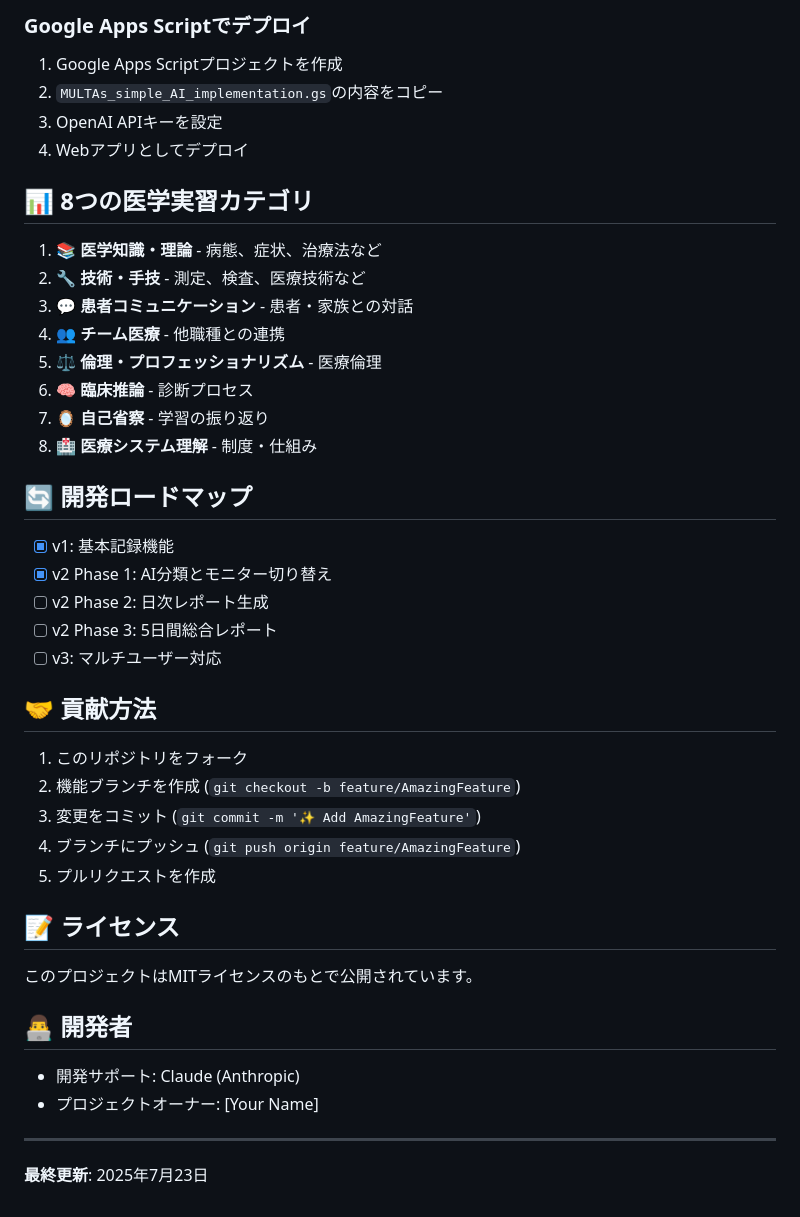
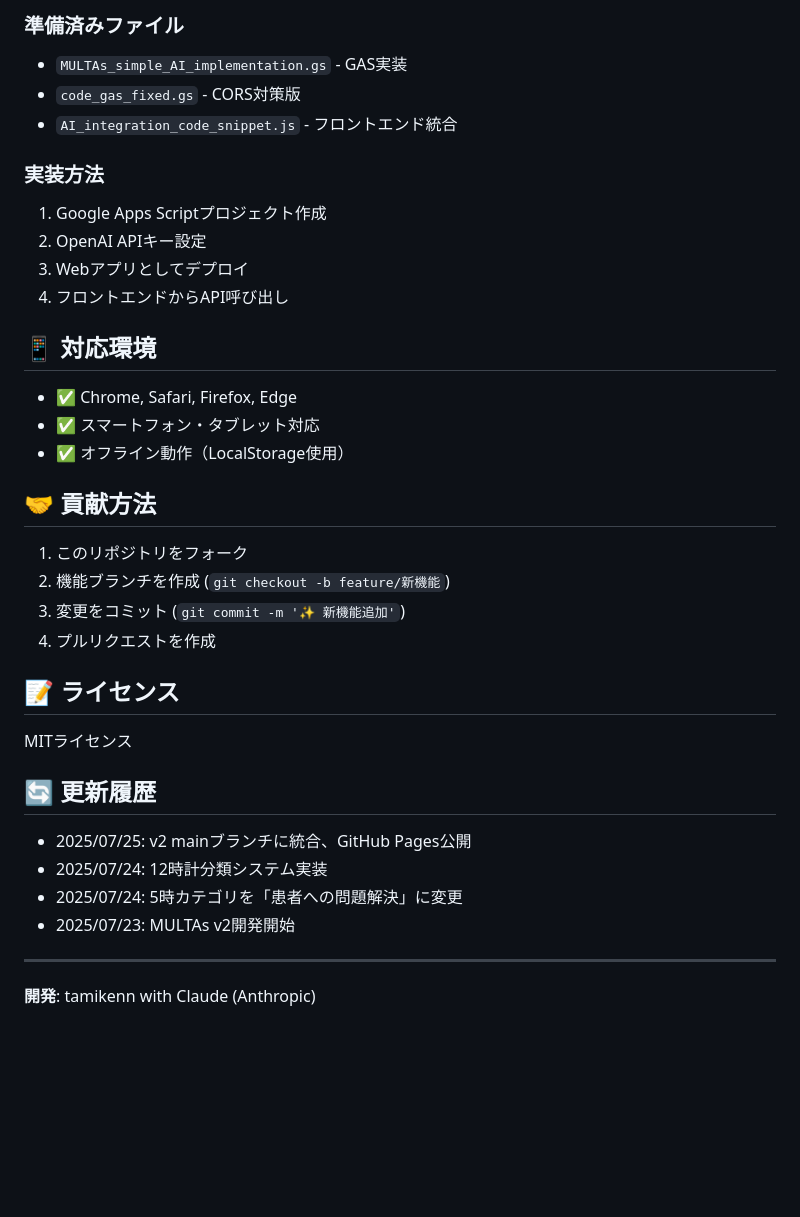
Before and after one commit to tamikenn/multas-beta, a Markdown page: README.md, the part around the change printed below. Rendered like a GitHub page; blank space fills up the shorter version.

```diff
--- a/README.md
+++ b/README.md
@@ -50,46 +73,39 @@ open MULTAs_v2_implementation_phase1.html
 
-### Google Apps Scriptでデプロイ
-1. Google Apps Scriptプロジェクトを作成
-2. `MULTAs_simple_AI_implementation.gs`の内容をコピー
-3. OpenAI APIキーを設定
-4. Webアプリとしてデプロイ
+### 準備済みファイル
+- `MULTAs_simple_AI_implementation.gs` - GAS実装
+- `code_gas_fixed.gs` - CORS対策版
+- `AI_integration_code_snippet.js` - フロントエンド統合
 
-## 📊 8つの医学実習カテゴリ
+### 実装方法
+1. Google Apps Scriptプロジェクト作成
+2. OpenAI APIキー設定
+3. Webアプリとしてデプロイ
+4. フロントエンドからAPI呼び出し
 
-1. 📚 **医学知識・理論** - 病態、症状、治療法など
-2. 🔧 **技術・手技** - 測定、検査、医療技術など
-3. 💬 **患者コミュニケーション** - 患者・家族との対話
-4. 👥 **チーム医療** - 他職種との連携
-5. ⚖️ **倫理・プロフェッショナリズム** - 医療倫理
-6. 🧠 **臨床推論** - 診断プロセス
-7. 🪞 **自己省察** - 学習の振り返り
-8. 🏥 **医療システム理解** - 制度・仕組み
+## 📱 対応環境
 
-## 🔄 開発ロードマップ
-
-- [x] v1: 基本記録機能
-- [x] v2 Phase 1: AI分類とモニター切り替え
-- [ ] v2 Phase 2: 日次レポート生成
-- [ ] v2 Phase 3: 5日間総合レポート
-- [ ] v3: マルチユーザー対応
+- ✅ Chrome, Safari, Firefox, Edge
+- ✅ スマートフォン・タブレット対応
+- ✅ オフライン動作（LocalStorage使用）
 
 ## 🤝 貢献方法
 
 1. このリポジトリをフォーク
-2. 機能ブランチを作成 (`git checkout -b feature/AmazingFeature`)
-3. 変更をコミット (`git commit -m '✨ Add AmazingFeature'`)
-4. ブランチにプッシュ (`git push origin feature/AmazingFeature`)
-5. プルリクエストを作成
+2. 機能ブランチを作成 (`git checkout -b feature/新機能`)
+3. 変更をコミット (`git commit -m '✨ 新機能追加'`)
+4. プルリクエストを作成
 
 ## 📝 ライセンス
 
-このプロジェクトはMITライセンスのもとで公開されています。
+MITライセンス
 
-## 👨‍💻 開発者
+## 🔄 更新履歴
 
-- 開発サポート: Claude (Anthropic)
-- プロジェクトオーナー: [Your Name]
+- 2025/07/25: v2 mainブランチに統合、GitHub Pages公開
+- 2025/07/24: 12時計分類システム実装
+- 2025/07/24: 5時カテゴリを「患者への問題解決」に変更
+- 2025/07/23: MULTAs v2開発開始
 
 ---
 
-**最終更新**: 2025年7月23日
+**開発**: tamikenn with Claude (Anthropic)
```
Also changed, not shown: other parts of README.md (+55 -32 lines), AI_IMPLEMENTATION_STATUS.md (added, +85 -0 lines), README_old.md (added, +95 -0 lines).
